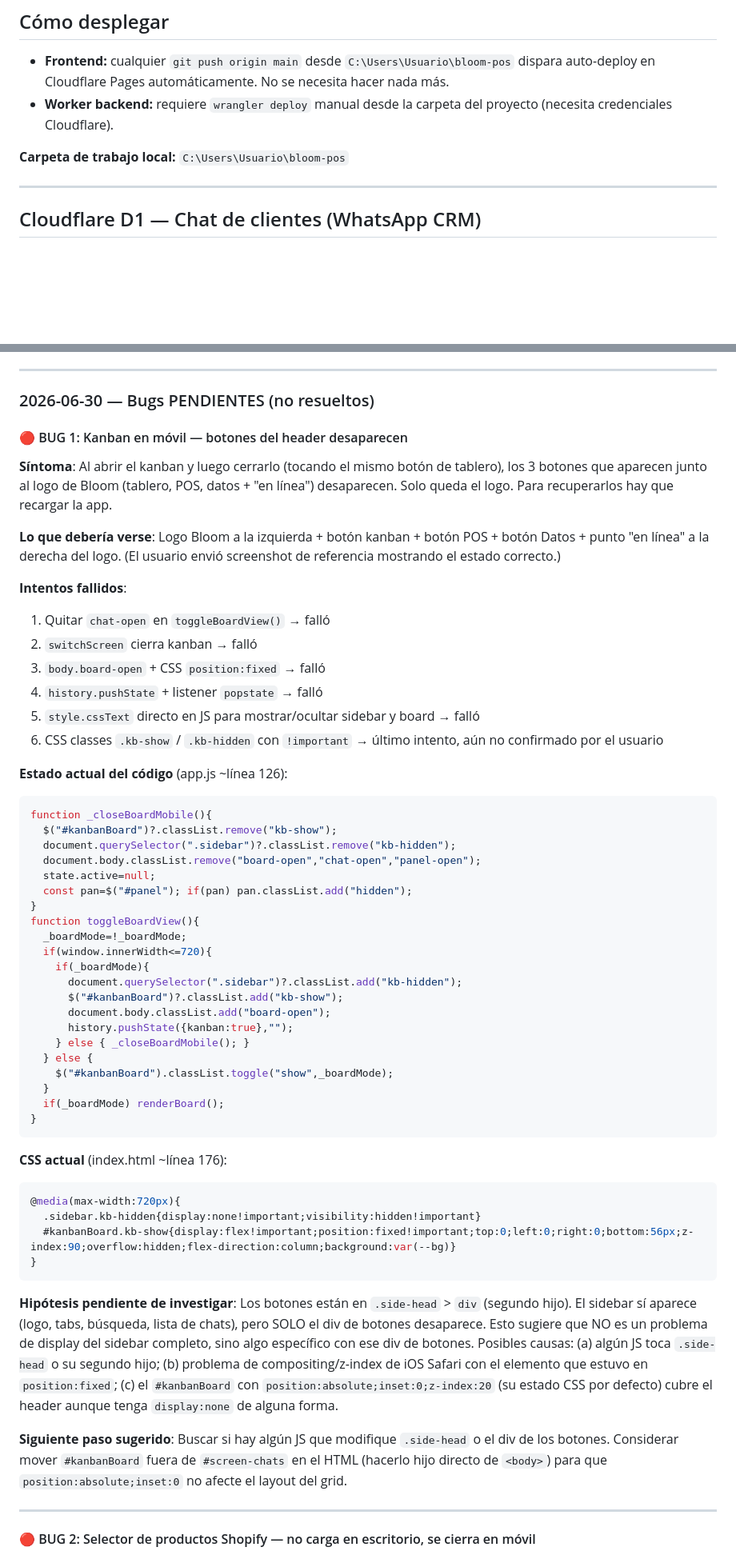
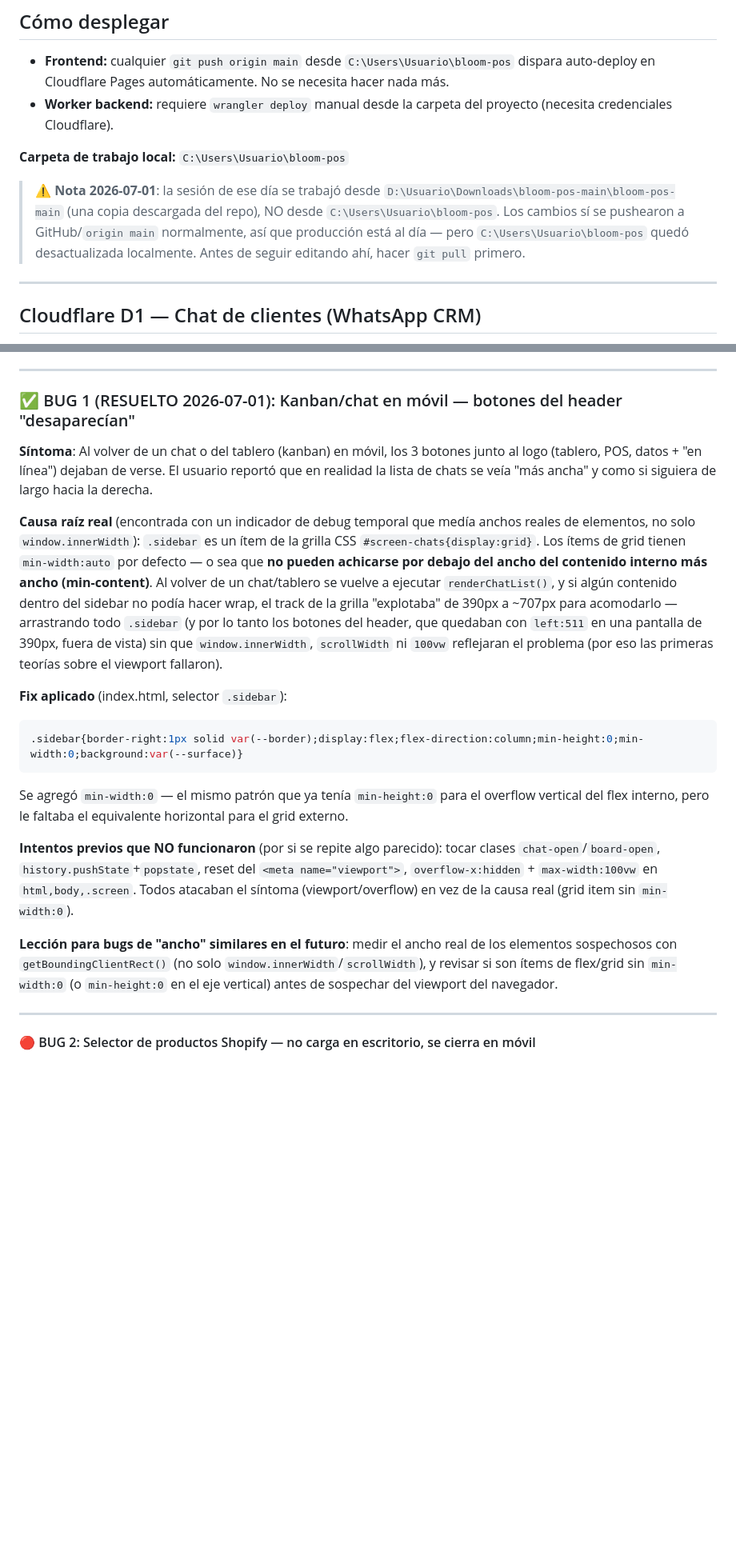
Before and after one commit to jguillermoduran1988-glitch/bloom-pos, a Markdown page: CLAUDE.md, 2 parts joined by grey strips. Shown at 80% size. GitHub-like rendering; blank space fills up the shorter version.

Commit message:
Actualizar CLAUDE.md con la sesion del 2026-07-01
Documenta: fix de creacion de pedidos Shopify sin stock + alerta de error,
pedido manual #2273 creado para venta perdida, resolucion real del bug de
ancho en movil (grid item sin min-width:0, no un problema de viewport),
reporte Excel de ventas por coleccion, y nota sobre la carpeta de trabajo
usada en esta sesion (D:\... en vez de C:\Users\Usuario\bloom-pos).

Co-Authored-By: Claude Sonnet 5 <noreply@anthropic.com>

````diff
--- a/CLAUDE.md
+++ b/CLAUDE.md
@@ -60,6 +60,8 @@
 - **Worker backend:** requiere `wrangler deploy` manual desde la carpeta del proyecto (necesita credenciales Cloudflare).
 
 **Carpeta de trabajo local:** `C:\Users\Usuario\bloom-pos`
+
+> ⚠️ **Nota 2026-07-01**: la sesión de ese día se trabajó desde `D:\Usuario\Downloads\bloom-pos-main\bloom-pos-main` (una copia descargada del repo), NO desde `C:\Users\Usuario\bloom-pos`. Los cambios sí se pushearon a GitHub/`origin main` normalmente, así que producción está al día — pero `C:\Users\Usuario\bloom-pos` quedó desactualizada localmente. Antes de seguir editando ahí, hacer `git pull` primero.
 
 ---
 
@@ -211,58 +236,22 @@ Base de datos: `bloom-wa` (id: `9f398288-159e-46e5-9ebf-8ff290155d14`)
 
 ---
 
-### 2026-06-30 — Bugs PENDIENTES (no resueltos)
+### ✅ BUG 1 (RESUELTO 2026-07-01): Kanban/chat en móvil — botones del header "desaparecían"
 
-#### 🔴 BUG 1: Kanban en móvil — botones del header desaparecen
+**Síntoma**: Al volver de un chat o del tablero (kanban) en móvil, los 3 botones junto al logo (tablero, POS, datos + "en línea") dejaban de verse. El usuario reportó que en realidad la lista de chats se veía "más ancha" y como si siguiera de largo hacia la derecha.
 
-**Síntoma**: Al abrir el kanban y luego cerrarlo (tocando el mismo botón de tablero), los 3 botones que aparecen junto al logo de Bloom (tablero, POS, datos + "en línea") desaparecen. Solo queda el logo. Para recuperarlos hay que recargar la app.
+**Causa raíz real** (encontrada con un indicador de debug temporal que medía anchos reales de elementos, no solo `window.innerWidth`):
+`.sidebar` es un ítem de la grilla CSS `#screen-chats{display:grid}`. Los ítems de grid tienen `min-width:auto` por defecto — o sea que **no pueden achicarse por debajo del ancho del contenido interno más ancho (min-content)**. Al volver de un chat/tablero se vuelve a ejecutar `renderChatList()`, y si algún contenido dentro del sidebar no podía hacer wrap, el track de la grilla "explotaba" de 390px a ~707px para acomodarlo — arrastrando todo `.sidebar` (y por lo tanto los botones del header, que quedaban con `left:511` en una pantalla de 390px, fuera de vista) sin que `window.innerWidth`, `scrollWidth` ni `100vw` reflejaran el problema (por eso las primeras teorías sobre el viewport fallaron).
 
-**Lo que debería verse**: Logo Bloom a la izquierda + botón kanban + botón POS + botón Datos + punto "en línea" a la derecha del logo. (El usuario envió screenshot de referencia mostrando el estado correcto.)
+**Fix aplicado** (index.html, selector `.sidebar`):
+```css
+.sidebar{border-right:1px solid var(--border);display:flex;flex-direction:column;min-height:0;min-width:0;background:var(--surface)}
+```
+Se agregó `min-width:0` — el mismo patrón que ya tenía `min-height:0` para el overflow vertical del flex interno, pero le faltaba el equivalente horizontal para el grid externo.
 
-**Intentos fallidos**:
-1. Quitar `chat-open` en `toggleBoardView()` → falló
-2. `switchScreen` cierra kanban → falló
-3. `body.board-open` + CSS `position:fixed` → falló
-4. `history.pushState` + listener `popstate` → falló
-5. `style.cssText` directo en JS para mostrar/ocultar sidebar y board → falló
-6. CSS classes `.kb-show` / `.kb-hidden` con `!important` → último intento, aún no confirmado por el usuario
+**Intentos previos que NO funcionaron** (por si se repite algo parecido): tocar clases `chat-open`/`board-open`, `history.pushState`+`popstate`, reset del `<meta name="viewport">`, `overflow-x:hidden` + `max-width:100vw` en `html,body,.screen`. Todos atacaban el síntoma (viewport/overflow) en vez de la causa real (grid item sin `min-width:0`).
 
-**Estado actual del código** (app.js ~línea 126):
-```javascript
-function _closeBoardMobile(){
-  $("#kanbanBoard")?.classList.remove("kb-show");
-  document.querySelector(".sidebar")?.classList.remove("kb-hidden");
-  document.body.classList.remove("board-open","chat-open","panel-open");
-  state.active=null;
-  const pan=$("#panel"); if(pan) pan.classList.add("hidden");
-}
-function toggleBoardView(){
-  _boardMode=!_boardMode;
-  if(window.innerWidth<=720){
-    if(_boardMode){
-      document.querySelector(".sidebar")?.classList.add("kb-hidden");
-      $("#kanbanBoard")?.classList.add("kb-show");
-      document.body.classList.add("board-open");
-      history.pushState({kanban:true},"");
-    } else { _closeBoardMobile(); }
-  } else {
-    $("#kanbanBoard").classList.toggle("show",_boardMode);
-  }
-  if(_boardMode) renderBoard();
-}
-```
-
-**CSS actual** (index.html ~línea 176):
-```css
-@media(max-width:720px){
-  .sidebar.kb-hidden{display:none!important;visibility:hidden!important}
-  #kanbanBoard.kb-show{display:flex!important;position:fixed!important;top:0;left:0;right:0;bottom:56px;z-index:90;overflow:hidden;flex-direction:column;background:var(--bg)}
-}
-```
-
-**Hipótesis pendiente de investigar**: Los botones están en `.side-head` > `div` (segundo hijo). El sidebar sí aparece (logo, tabs, búsqueda, lista de chats), pero SOLO el div de botones desaparece. Esto sugiere que NO es un problema de display del sidebar completo, sino algo específico con ese div de botones. Posibles causas: (a) algún JS toca `.side-head` o su segundo hijo; (b) problema de compositing/z-index de iOS Safari con el elemento que estuvo en `position:fixed`; (c) el `#kanbanBoard` con `position:absolute;inset:0;z-index:20` (su estado CSS por defecto) cubre el header aunque tenga `display:none` de alguna forma.
-
-**Siguiente paso sugerido**: Buscar si hay algún JS que modifique `.side-head` o el div de los botones. Considerar mover `#kanbanBoard` fuera de `#screen-chats` en el HTML (hacerlo hijo directo de `<body>`) para que `position:absolute;inset:0` no afecte el layout del grid.
+**Lección para bugs de "ancho" similares en el futuro**: medir el ancho real de los elementos sospechosos con `getBoundingClientRect()` (no solo `window.innerWidth`/`scrollWidth`), y revisar si son ítems de flex/grid sin `min-width:0` (o `min-height:0` en el eje vertical) antes de sospechar del viewport del navegador.
 
 ---
 
````
Also changed, not shown: other parts of CLAUDE.md (+23 -0 lines).
